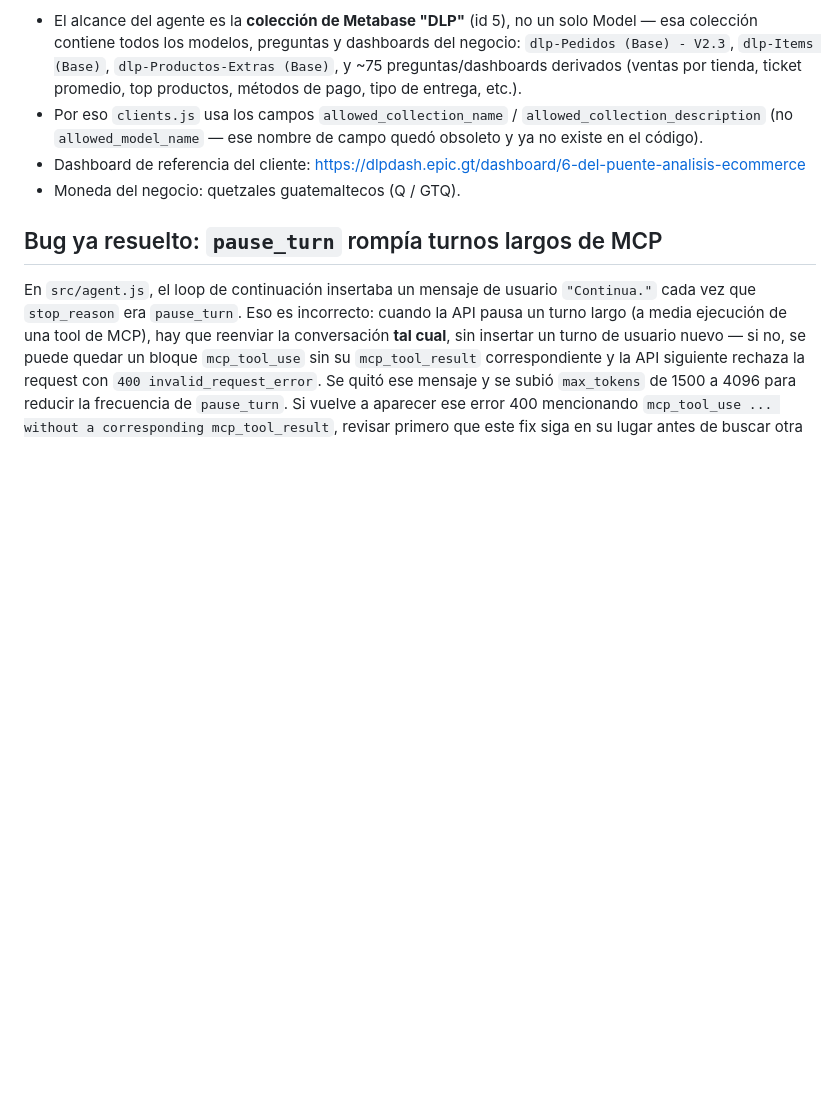
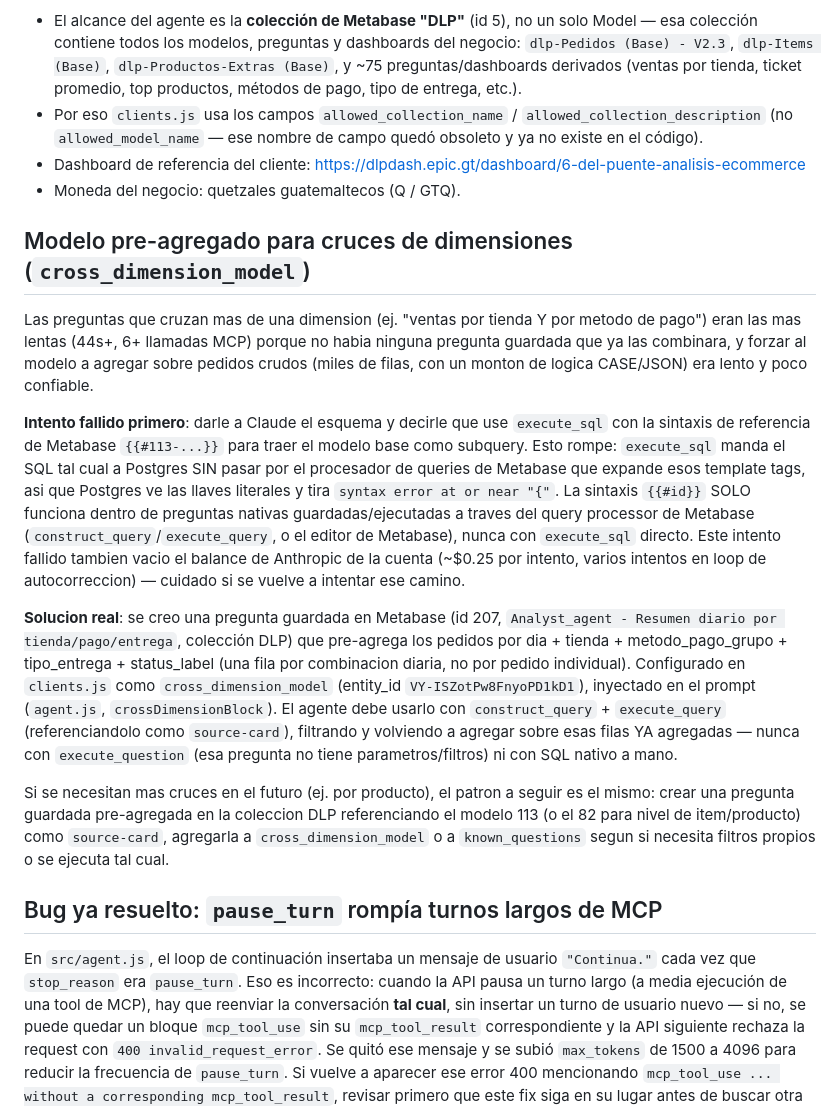
Before and after one commit to Mimergt/epic-analyst, a Markdown page: AGENT_CONTEXT.md, the part around the change. GitHub-like rendering; blank space fills up the shorter version.

Commit message:
Documentar el modelo pre-agregado para cruces y por que fallo el intento de SQL crudo

```diff
--- a/AGENT_CONTEXT.md
+++ b/AGENT_CONTEXT.md
@@ -221,6 +221,43 @@ clientes reales — el usuario pidió explícitamente evitar esa nomenclatura.
   https://dlpdash.epic.gt/dashboard/6-del-puente-analisis-ecommerce
 - Moneda del negocio: quetzales guatemaltecos (Q / GTQ).
 
+## Modelo pre-agregado para cruces de dimensiones (`cross_dimension_model`)
+
+Las preguntas que cruzan mas de una dimension (ej. "ventas por tienda Y por
+metodo de pago") eran las mas lentas (44s+, 6+ llamadas MCP) porque no habia
+ninguna pregunta guardada que ya las combinara, y forzar al modelo a agregar
+sobre pedidos crudos (miles de filas, con un monton de logica CASE/JSON) era
+lento y poco confiable.
+
+**Intento fallido primero**: darle a Claude el esquema y decirle que use
+`execute_sql` con la sintaxis de referencia de Metabase `{{#113-...}}` para
+traer el modelo base como subquery. Esto rompe: `execute_sql` manda el SQL
+tal cual a Postgres SIN pasar por el procesador de queries de Metabase que
+expande esos template tags, asi que Postgres ve las llaves literales y tira
+`syntax error at or near "{"`. La sintaxis `{{#id}}` SOLO funciona dentro de
+preguntas nativas guardadas/ejecutadas a traves del query processor de
+Metabase (`construct_query`/`execute_query`, o el editor de Metabase), nunca
+con `execute_sql` directo. Este intento fallido tambien vacio el balance de
+Anthropic de la cuenta (~$0.25 por intento, varios intentos en loop de
+autocorreccion) — cuidado si se vuelve a intentar ese camino.
+
+**Solucion real**: se creo una pregunta guardada en Metabase (id 207,
+`Analyst_agent - Resumen diario por tienda/pago/entrega`, colección DLP) que
+pre-agrega los pedidos por dia + tienda + metodo_pago_grupo + tipo_entrega +
+status_label (una fila por combinacion diaria, no por pedido individual).
+Configurado en `clients.js` como `cross_dimension_model` (entity_id
+`VY-ISZotPw8FnyoPD1kD1`), inyectado en el prompt (`agent.js`,
+`crossDimensionBlock`). El agente debe usarlo con `construct_query` +
+`execute_query` (referenciandolo como `source-card`), filtrando y volviendo a
+agregar sobre esas filas YA agregadas — nunca con `execute_question` (esa
+pregunta no tiene parametros/filtros) ni con SQL nativo a mano.
+
+Si se necesitan mas cruces en el futuro (ej. por producto), el patron a
+seguir es el mismo: crear una pregunta guardada pre-agregada en la coleccion
+DLP referenciando el modelo 113 (o el 82 para nivel de item/producto) como
+`source-card`, agregarla a `cross_dimension_model` o a `known_questions`
+segun si necesita filtros propios o se ejecuta tal cual.
+
 ## Bug ya resuelto: `pause_turn` rompía turnos largos de MCP
 
 En `src/agent.js`, el loop de continuación insertaba un mensaje de usuario
```
